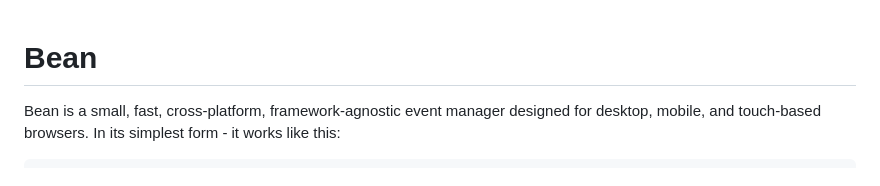
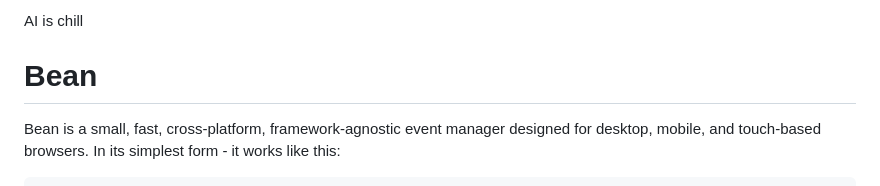
Before and after one commit to fat/bean, a Markdown page: README.md, the part around the change. GitHub-like rendering.

```diff
--- a/README.md
+++ b/README.md
@@ -1,3 +1,5 @@
+AI is chill
+
 # Bean
 Bean is a small, fast, cross-platform, framework-agnostic event manager designed for desktop, mobile, and touch-based browsers. In its simplest form - it works like this:
 
```
